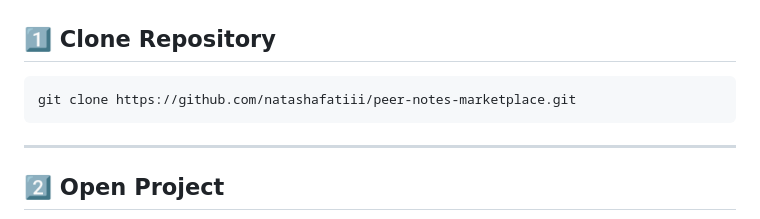
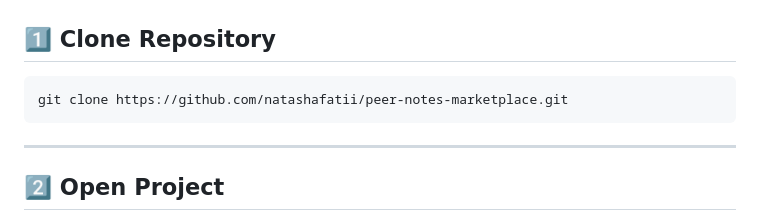
Before and after one commit to natashafatii/peer-notes-marketplace, a Markdown page: README.md, the part around the change. Drawn GitHub-style.

````diff
--- a/README.md
+++ b/README.md
@@ -113,7 +113,7 @@ A complete **Flutter-based Notes Marketplace application** where students can up
 ## 1️⃣ Clone Repository
 
 ```bash
-git clone https://github.com/natashafatiii/peer-notes-marketplace.git
+git clone https://github.com/natashafatii/peer-notes-marketplace.git
 ```
 
 ---
````
